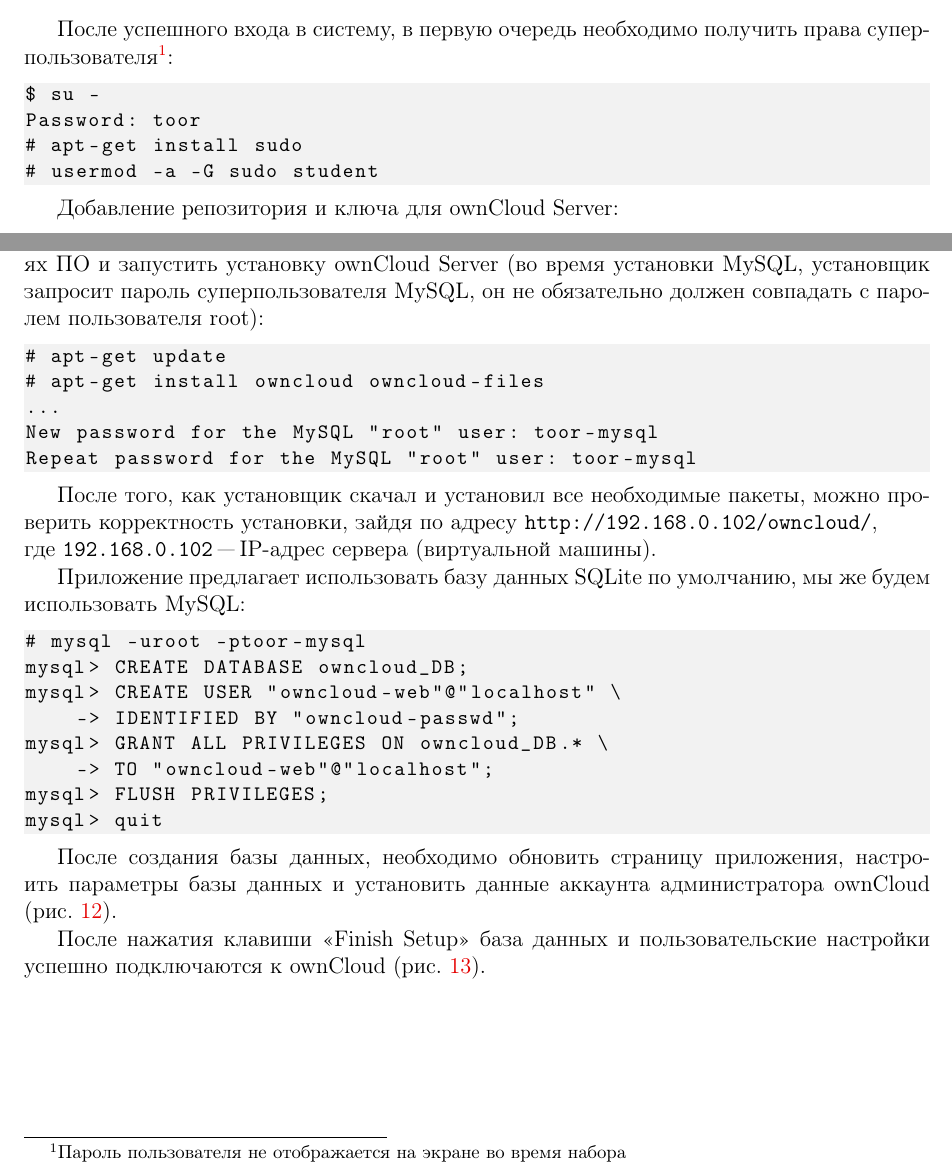
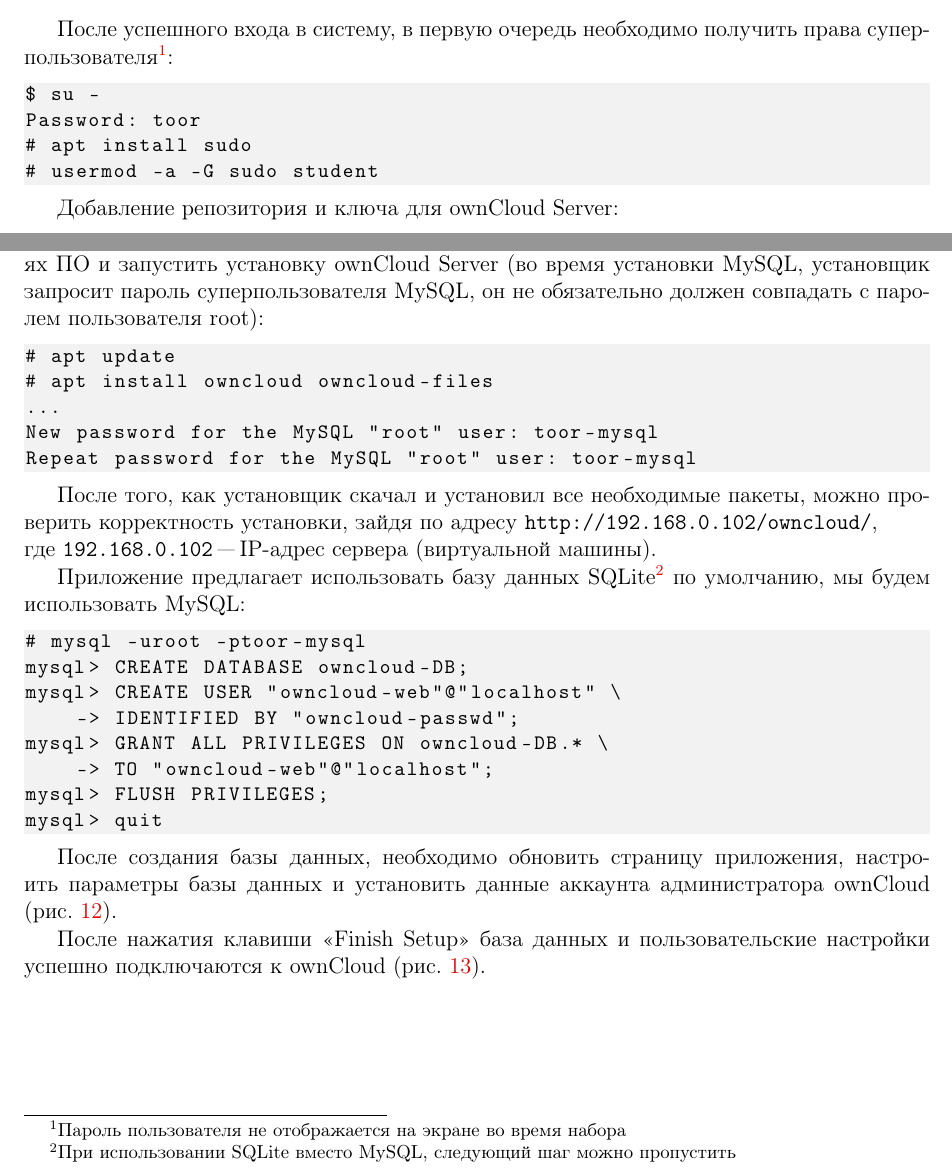
Before and after one commit to Amet13/metod-oblaka, a LaTeX document (main.tex, which reads inc/c-appendix.tex): two parts of page 36 of 52, joined at a grey line, cut so that both start at the same text. Compiled offline with pdfLaTeX; a LaTeX package or settings file that is missing is left out.

Commit message:
Можно использовать sqlite вместо mysql

```diff
--- a/inc/c-appendix.tex
+++ b/inc/c-appendix.tex
@@ -4,7 +4,7 @@
 \begin{lstlisting}
 $ su -
 Password: toor
-# apt-get install sudo
+# apt install sudo
 # usermod -a -G sudo student
 \end{lstlisting}
 
@@ -20,8 +20,8 @@
 
 После добавления репозитория необходимо обновить список доступного в репозиториях ПО и запустить установку ownCloud Server (во время установки MySQL, установщик запросит пароль суперпользователя MySQL, он не обязательно должен совпадать с паролем пользователя root):
 \begin{lstlisting}
-# apt-get update
-# apt-get install owncloud owncloud-files
+# apt update
+# apt install owncloud owncloud-files
 ...
 New password for the MySQL "root" user: toor-mysql
 Repeat password for the MySQL "root" user: toor-mysql
@@ -30,13 +30,13 @@
 После того, как установщик скачал и установил все необходимые пакеты, можно проверить корректность установки, зайдя по адресу \texttt{http://192.168.0.102/owncloud/}, \\
 где \texttt{192.168.0.102} "--- IP-адрес сервера (виртуальной машины).
 
-Приложение предлагает использовать базу данных SQLite по умолчанию, мы же будем использовать MySQL:
+Приложение предлагает использовать базу данных SQLite\footnote{При использовании SQLite вместо MySQL, следующий шаг можно пропустить} по умолчанию, мы будем использовать MySQL:
 \begin{lstlisting}
 # mysql -uroot -ptoor-mysql
-mysql> CREATE DATABASE owncloud_DB;
+mysql> CREATE DATABASE owncloud-DB;
 mysql> CREATE USER "owncloud-web"@"localhost" \
     -> IDENTIFIED BY "owncloud-passwd";
-mysql> GRANT ALL PRIVILEGES ON owncloud_DB.* \
+mysql> GRANT ALL PRIVILEGES ON owncloud-DB.* \
     -> TO "owncloud-web"@"localhost";
 mysql> FLUSH PRIVILEGES;
 mysql> quit
```
